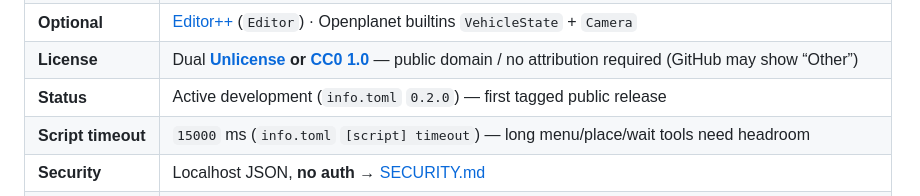
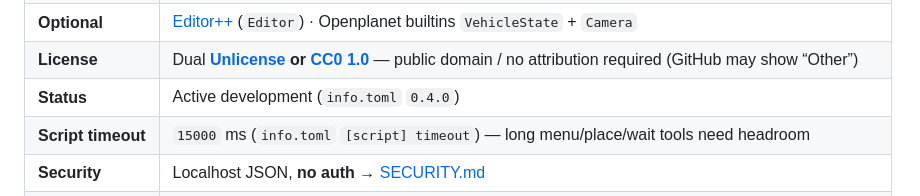
Before and after one commit to clankercode/tm-control-mcp, a Markdown page: README.md, the part around the change. Rendered like a GitHub page.

Commit message:
docs: post-release touch-ups (README status line, Unreleased header)

```diff
--- a/README.md
+++ b/README.md
@@ -16,7 +16,7 @@ themselves — without clicking the UI by hand.
 | **Hard deps** | [MLHook](https://openplanet.dev/plugin/mlhook) · MLFeedRaceData |
 | **Optional** | [Editor++](https://openplanet.dev/plugin/editor) (`Editor`) · Openplanet builtins `VehicleState` + `Camera` |
 | **License** | Dual **[Unlicense](./UNLICENSE)** **or** **[CC0 1.0](./CC0-1.0)** — public domain / no attribution required (GitHub may show “Other”) |
-| **Status** | Active development (`info.toml` `0.2.0`) — first tagged public release |
+| **Status** | Active development (`info.toml` `0.4.0`) |
 | **Script timeout** | `15000` ms (`info.toml` `[script] timeout`) — long menu/place/wait tools need headroom |
 | **Security** | Localhost JSON, **no auth** → [SECURITY.md](./SECURITY.md) |
 | **Releasing** | Agent checklist → [RELEASE.md](./RELEASE.md) · history → [CHANGELOG.md](./CHANGELOG.md) |
```
Also changed, not shown: CHANGELOG.md (+2 -0 lines).
